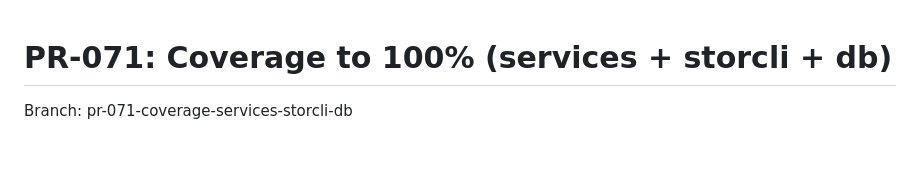
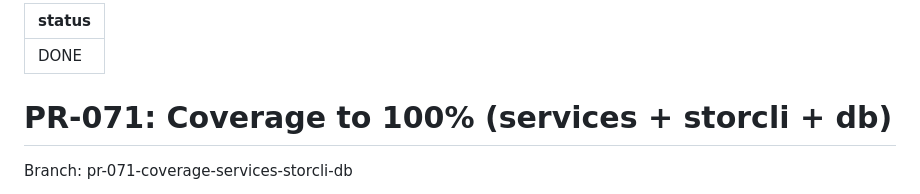
Before and after one commit to AlexBomber12/megaraid-dashboard, a Markdown page: tasks/PR-071.md, the part around the change. Rendered like a GitHub page; blank space fills up the shorter version.

Commit message:
[STATUS] PR-071 marked DONE: PR merged
[skip ci]

```diff
--- a/tasks/PR-071.md
+++ b/tasks/PR-071.md
@@ -1,3 +1,7 @@
+---
+status: DONE
+---
+
 # PR-071: Coverage to 100% (services + storcli + db)
 
 Branch: pr-071-coverage-services-storcli-db
```
